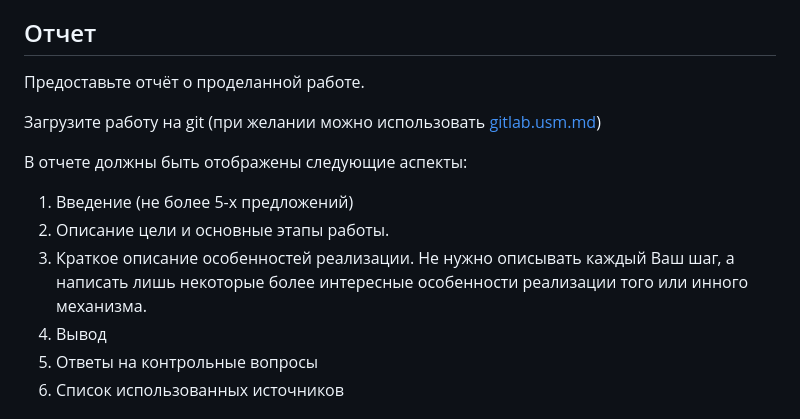
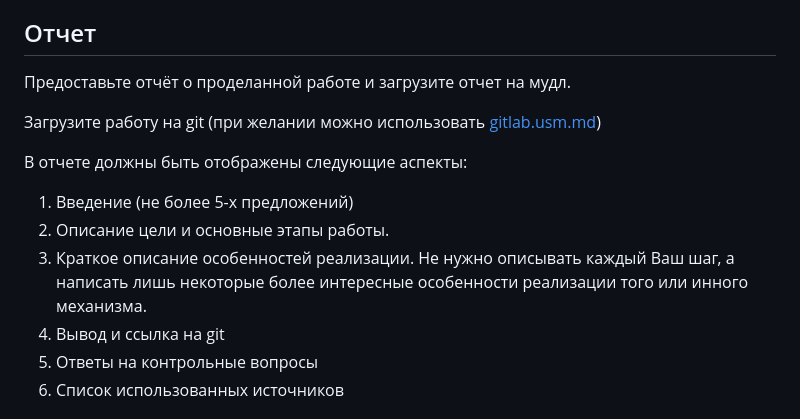
Before and after one commit to MSU-Courses/web-frameworks, a Markdown page: lab/lab1/fwad01.ru.md, the part around the change. Rendered like a GitHub page.

```diff
--- a/lab/lab1/fwad01.ru.md
+++ b/lab/lab1/fwad01.ru.md
@@ -52,7 +52,7 @@
 
 ## Отчет
 
-Предоставьте отчёт о проделанной работе.
+Предоставьте отчёт о проделанной работе и загрузите отчет на мудл.
 
 Загрузите работу на git (при желании можно использовать [gitlab.usm.md](https://gitlab.usm.md))
 
@@ -61,7 +61,7 @@
 1. Введение (не более 5-х предложений)
 2. Описание цели и основные этапы работы.
 3. Краткое описание особенностей реализации. Не нужно описывать каждый Ваш шаг, а написать лишь некоторые более интересные особенности реализации того или инного механизма.
-4. Вывод
+4. Вывод и ссылка на git
 5. Ответы на контрольные вопросы
 6. Список использованных источников
 
```
Also changed, not shown: lab/lab1/fwad01.ro.md (+2 -2 lines).
